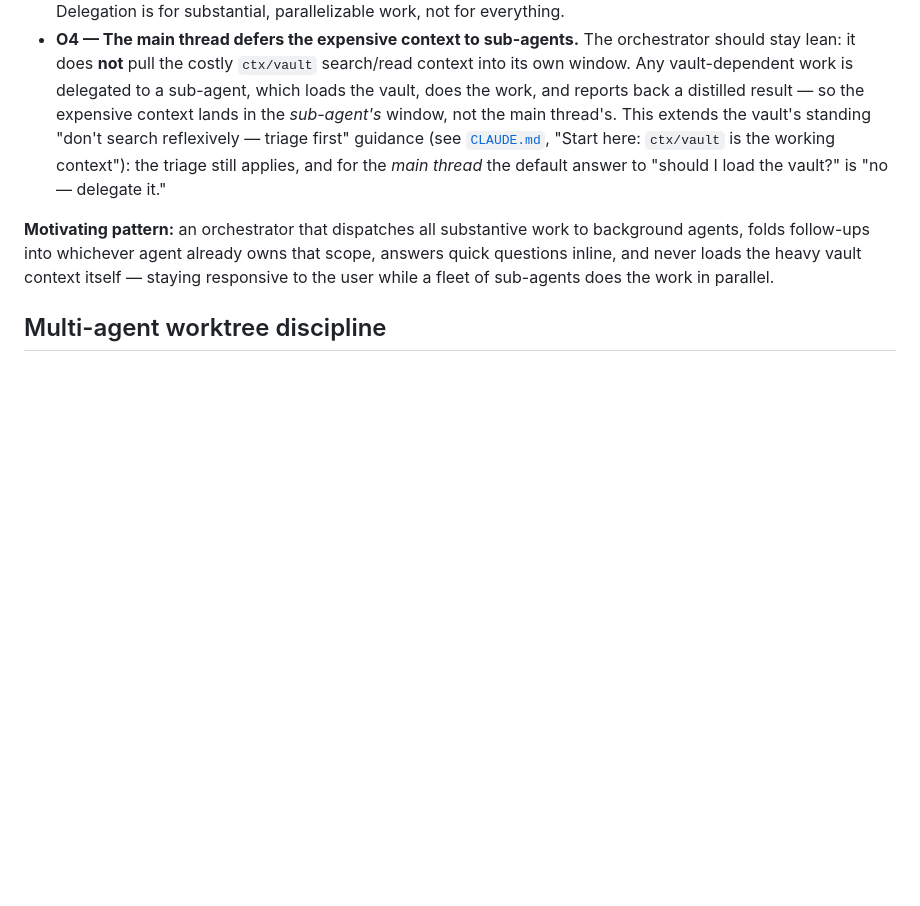
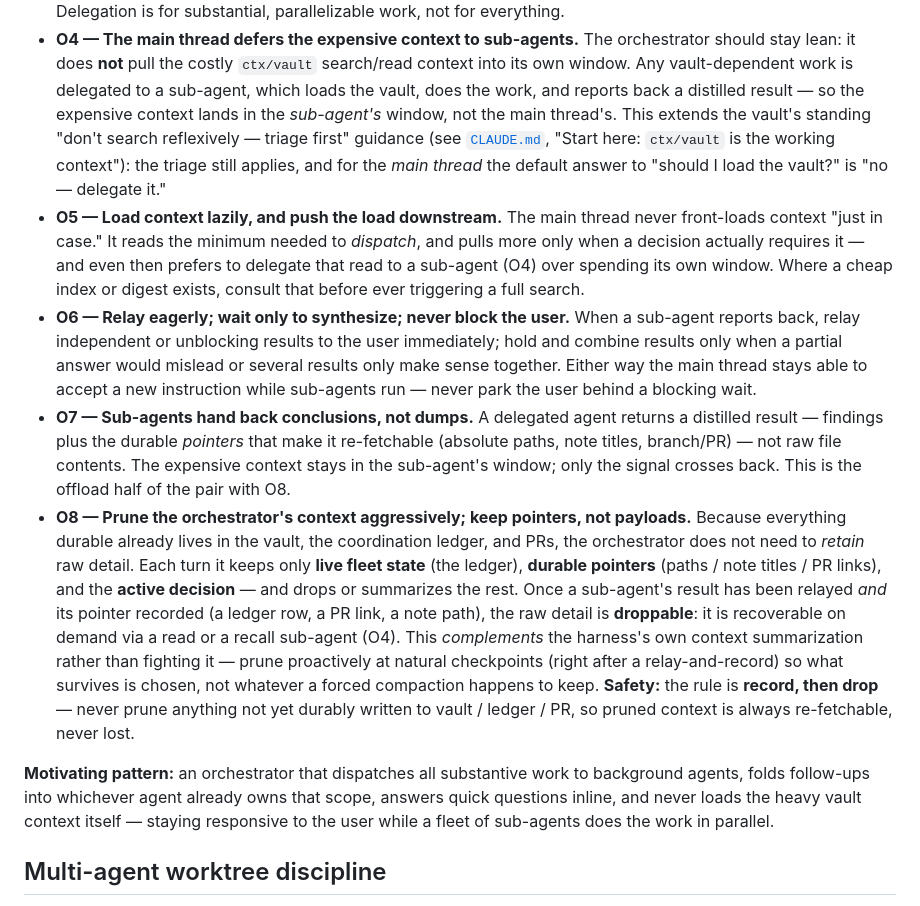
Before and after one commit to noon-moon/braindance, a Markdown page: AGENTS.md, the part around the change. Drawn GitHub-style; blank space fills up the shorter version.

Commit message:
core: orchestration doctrine O5-O8 (lazy load, relay-eager, distilled hand-backs, context pruning) (#10)
Extend the 'Orchestration & main-thread responsiveness' section (O1-O4
already on master) with four more harness-agnostic rules:
- O5 load context lazily and push the load downstream
- O6 relay eagerly, wait only to synthesize, never block the user
- O7 sub-agents hand back conclusions + pointers, not dumps
- O8 prune the orchestrator's context aggressively (record-then-drop;
  keep pointers not payloads; complements harness compaction)

O7/O8 are the offload/discard pair that make a lean, responsive
orchestrator safe: everything durable lives in vault/ledger/PRs, so
pruned context is always re-fetchable.

Co-authored-by: noon-moon <noon-moon@noonmoon.dev>
Co-authored-by: Claude Opus 4.8 <noreply@anthropic.com>

```diff
--- a/AGENTS.md
+++ b/AGENTS.md
@@ -16,6 +16,10 @@ braindance is a **template**. Generic, reusable changes — guidelines, conventi
 - **O2 — Fold into an existing agent before spawning a new workstream.** Before starting a new agent/branch, check whether an already-running (or recently-active and resumable) agent would reasonably accept the task folded into its scope. If its scope overlaps, **send the task to that agent** (resume/message it) rather than proliferating parallel workstreams — fewer, coherent workstreams beat many fragmented ones, and O2 keeps the R7 owner↔file ledger simple (one owner already holds those files). Spawn a fresh workstream only when no existing agent fits.
 - **O3 — Quick questions stay inline; delegation is for real work.** Tasks that are clearly *not* asynchronous work — a quick factual question, a clarification, a trivial lookup answerable from the conversation or general knowledge — are answered directly on the main thread. Don't pay the overhead of a spawn for a one-liner. Delegation is for substantial, parallelizable work, not for everything.
 - **O4 — The main thread defers the expensive context to sub-agents.** The orchestrator should stay lean: it does **not** pull the costly `ctx/vault` search/read context into its own window. Any vault-dependent work is delegated to a sub-agent, which loads the vault, does the work, and reports back a distilled result — so the expensive context lands in the *sub-agent's* window, not the main thread's. This extends the vault's standing "don't search reflexively — triage first" guidance (see [`CLAUDE.md`](CLAUDE.md), "Start here: `ctx/vault` is the working context"): the triage still applies, and for the *main thread* the default answer to "should I load the vault?" is "no — delegate it."
+- **O5 — Load context lazily, and push the load downstream.** The main thread never front-loads context "just in case." It reads the minimum needed to *dispatch*, and pulls more only when a decision actually requires it — and even then prefers to delegate that read to a sub-agent (O4) over spending its own window. Where a cheap index or digest exists, consult that before ever triggering a full search.
+- **O6 — Relay eagerly; wait only to synthesize; never block the user.** When a sub-agent reports back, relay independent or unblocking results to the user immediately; hold and combine results only when a partial answer would mislead or several results only make sense together. Either way the main thread stays able to accept a new instruction while sub-agents run — never park the user behind a blocking wait.
+- **O7 — Sub-agents hand back conclusions, not dumps.** A delegated agent returns a distilled result — findings plus the durable *pointers* that make it re-fetchable (absolute paths, note titles, branch/PR) — not raw file contents. The expensive context stays in the sub-agent's window; only the signal crosses back. This is the offload half of the pair with O8.
+- **O8 — Prune the orchestrator's context aggressively; keep pointers, not payloads.** Because everything durable already lives in the vault, the coordination ledger, and PRs, the orchestrator does not need to *retain* raw detail. Each turn it keeps only **live fleet state** (the ledger), **durable pointers** (paths / note titles / PR links), and the **active decision** — and drops or summarizes the rest. Once a sub-agent's result has been relayed *and* its pointer recorded (a ledger row, a PR link, a note path), the raw detail is **droppable**: it is recoverable on demand via a read or a recall sub-agent (O4). This *complements* the harness's own context summarization rather than fighting it — prune proactively at natural checkpoints (right after a relay-and-record) so what survives is chosen, not whatever a forced compaction happens to keep. **Safety:** the rule is **record, then drop** — never prune anything not yet durably written to vault / ledger / PR, so pruned context is always re-fetchable, never lost.
 
 **Motivating pattern:** an orchestrator that dispatches all substantive work to background agents, folds follow-ups into whichever agent already owns that scope, answers quick questions inline, and never loads the heavy vault context itself — staying responsive to the user while a fleet of sub-agents does the work in parallel.
 
```
